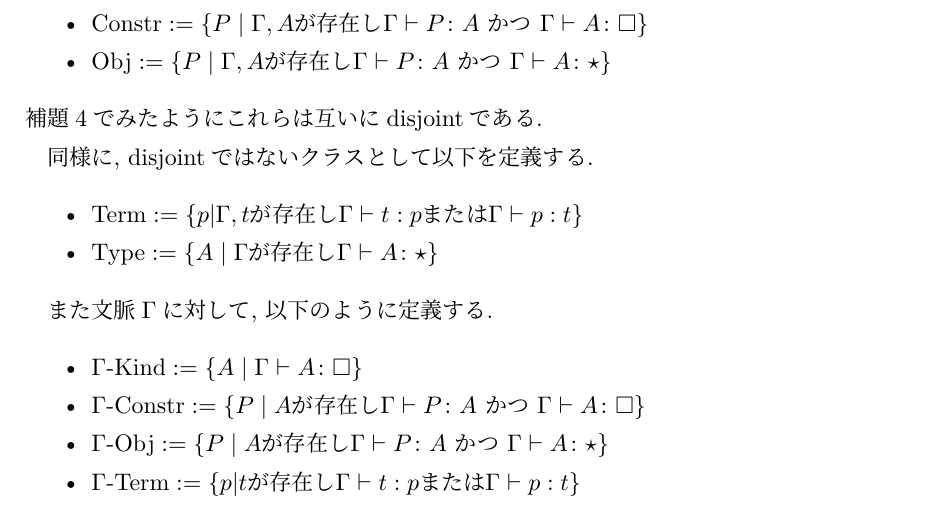
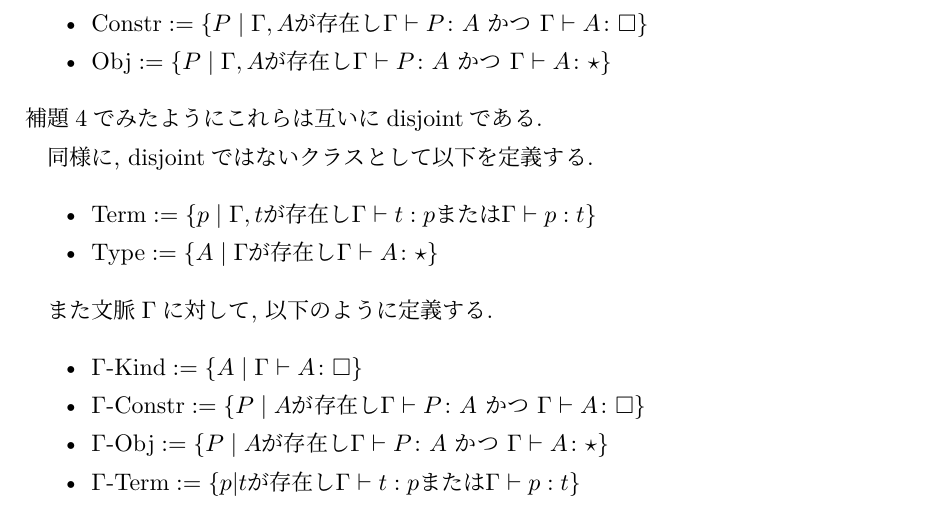
Before and after one commit to tzskp1/coc, a LaTeX document (paper/main.tex): part of page 12 of 30, cut so that both start at the same text. Compiled offline with LuaLaTeX; a missing bibliography style is replaced by a similar one.

Commit message:
| -> \mid

```diff
--- a/paper/main.tex
+++ b/paper/main.tex
@@ -511,7 +511,7 @@ CoCにおいては, $\Pi$には複数の役割がある.
 
  同様に, disjointではないクラスとして以下を定義する.
  \begin{itemize}
-  \item $\Term := \{p | \Gamma, t \text {が存在し} \Gamma \vdash t : p \text{または} \Gamma \vdash p : t \}$
+  \item $\Term := \{p \mid \Gamma, t \text {が存在し} \Gamma \vdash t : p \text{または} \Gamma \vdash p : t \}$
   \item $\Type := \{ A \mid \Gamma \text{が存在し} \Gamma \vdash A \colon {\star}\}$
  \end{itemize}
 
```
